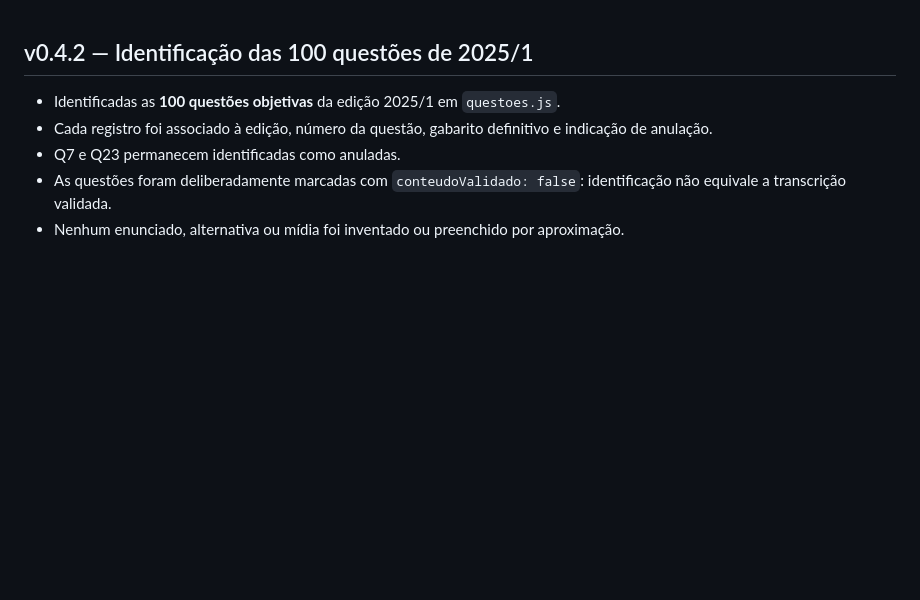
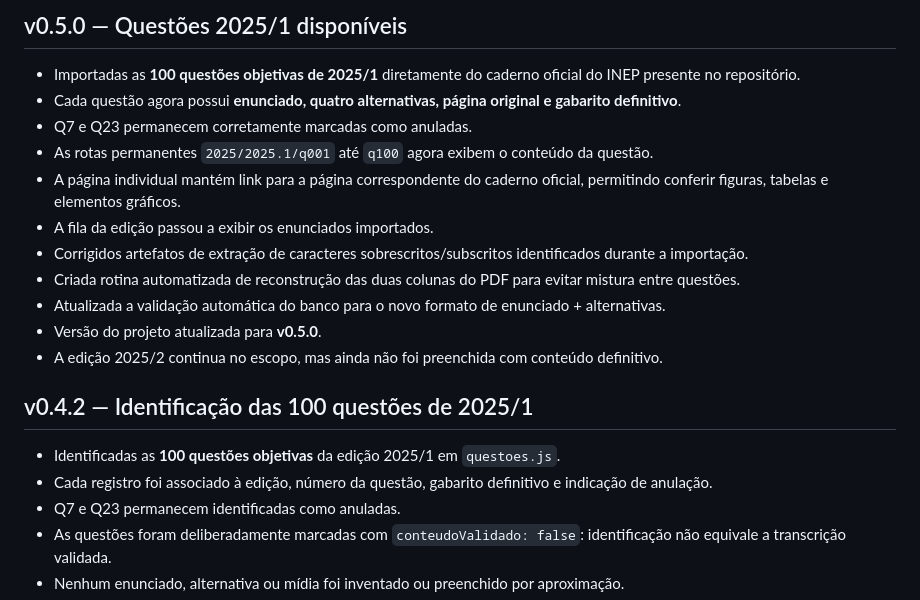
Before and after one commit to raphix-br/Projeto-Revalida, a Markdown page: CHANGELOG.md, the part around the change. GitHub-like rendering; blank space fills up the shorter version.

Commit message:
docs: record 2025/1 question publication in v0.5.0

```diff
--- a/CHANGELOG.md
+++ b/CHANGELOG.md
@@ -1,3 +1,16 @@
+## v0.5.0 — Questões 2025/1 disponíveis
+- Importadas as **100 questões objetivas de 2025/1** diretamente do caderno oficial do INEP presente no repositório.
+- Cada questão agora possui **enunciado, quatro alternativas, página original e gabarito definitivo**.
+- Q7 e Q23 permanecem corretamente marcadas como anuladas.
+- As rotas permanentes `2025/2025.1/q001` até `q100` agora exibem o conteúdo da questão.
+- A página individual mantém link para a página correspondente do caderno oficial, permitindo conferir figuras, tabelas e elementos gráficos.
+- A fila da edição passou a exibir os enunciados importados.
+- Corrigidos artefatos de extração de caracteres sobrescritos/subscritos identificados durante a importação.
+- Criada rotina automatizada de reconstrução das duas colunas do PDF para evitar mistura entre questões.
+- Atualizada a validação automática do banco para o novo formato de enunciado + alternativas.
+- Versão do projeto atualizada para **v0.5.0**.
+- A edição 2025/2 continua no escopo, mas ainda não foi preenchida com conteúdo definitivo.
+
 ## v0.4.2 — Identificação das 100 questões de 2025/1
 - Identificadas as **100 questões objetivas** da edição 2025/1 em `questoes.js`.
 - Cada registro foi associado à edição, número da questão, gabarito definitivo e indicação de anulação.
```
